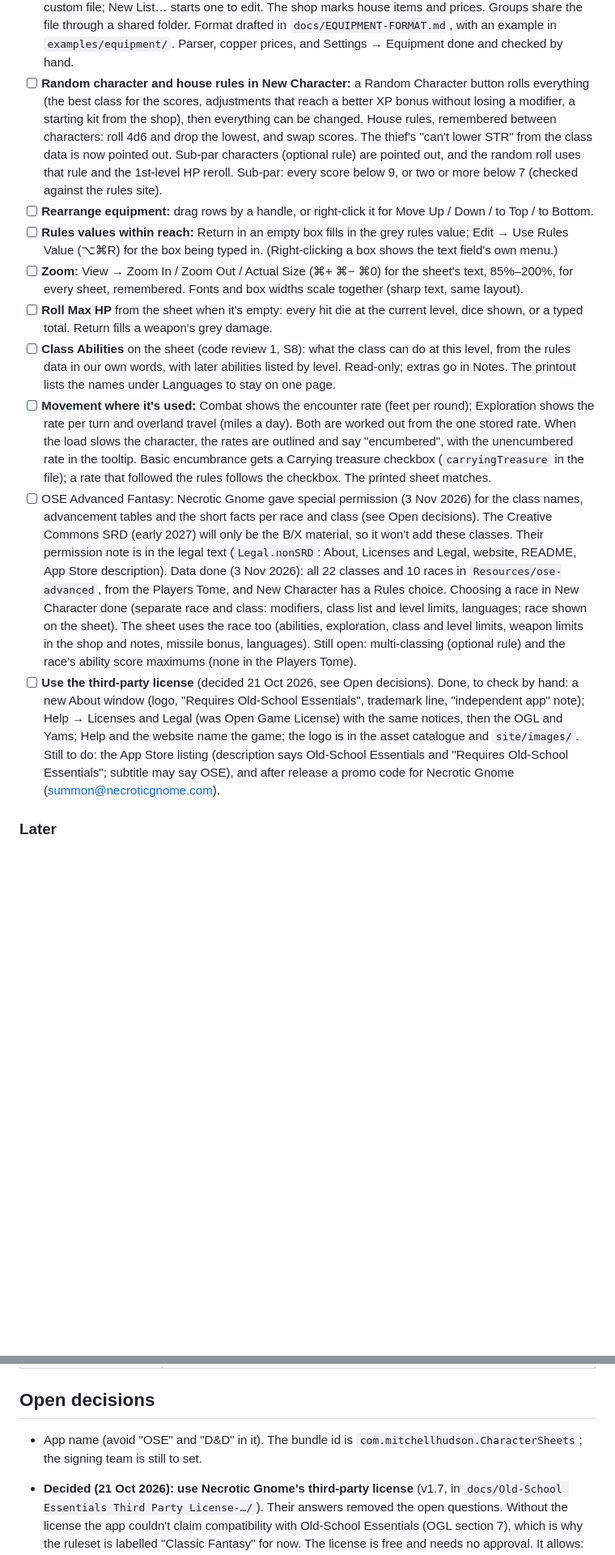
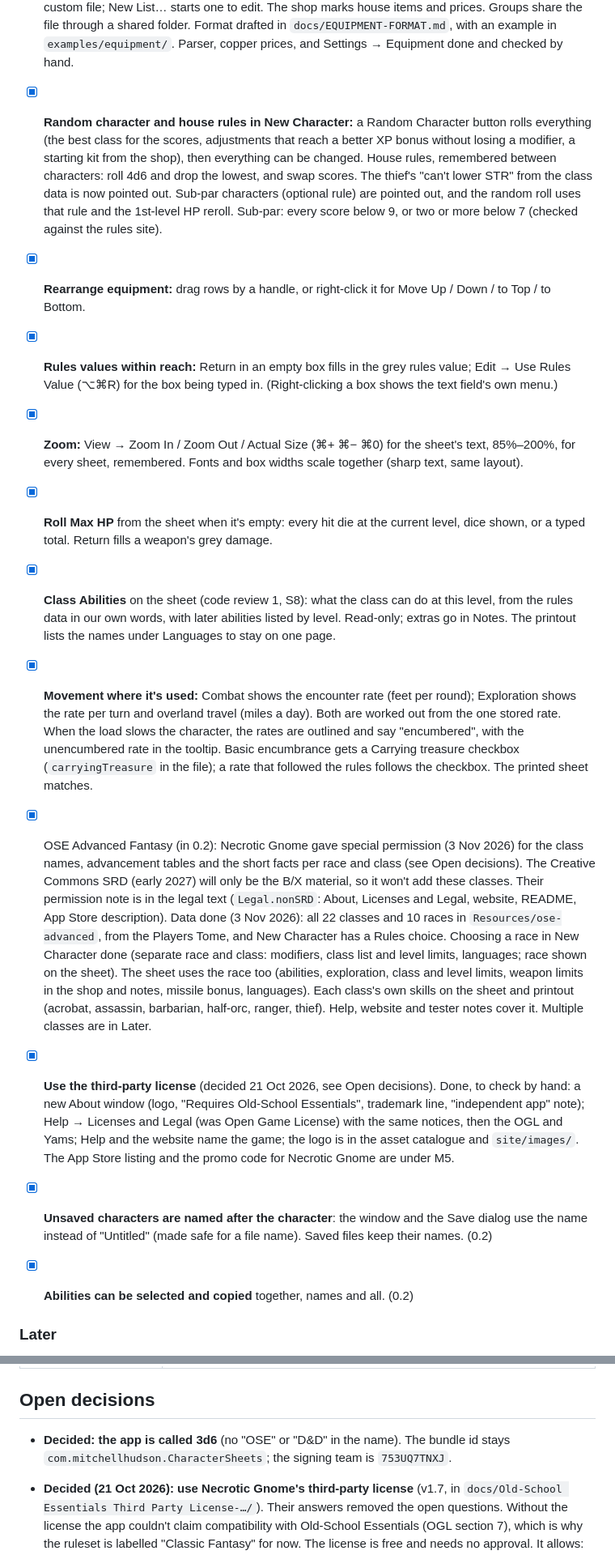
Before and after one commit to soggybag/Character-Sheets, a Markdown page: docs/PLAN.md, 2 parts joined by grey strips. Shown at 81% size. Rendered like a GitHub page; blank space fills up the shorter version.

Commit message:
PLAN: what's done, through 0.2
Ticks the shipped between-beta items, Advanced Fantasy and the license
work; records the app name, icon, website and signing team; splits what's
left of 1.0 (listing, announcement, promo code); moves multiple classes
to Later; marks M5 as now.

Co-Authored-By: Claude Opus 5.5 <noreply@anthropic.com>

```diff
--- a/docs/PLAN.md
+++ b/docs/PLAN.md
@@ -221,7 +228,7 @@ Decisions:
       Format drafted in `docs/EQUIPMENT-FORMAT.md`, with an example in
       `examples/equipment/`. Parser, copper prices, and Settings →
       Equipment done and checked by hand.
-- [ ] **Random character and house rules in New Character:** a Random
+- [x] **Random character and house rules in New Character:** a Random
       Character button rolls everything (the best class for the scores,
       adjustments that reach a better XP bonus without losing a modifier,
       a starting kit from the shop), then everything can be changed. House
@@ -231,22 +238,22 @@ Decisions:
       and the random roll uses that rule and the 1st-level HP reroll.
       Sub-par: every score below 9, or two or more below 7 (checked
       against the rules site).
-- [ ] **Rearrange equipment:** drag rows by a handle, or right-click it
+- [x] **Rearrange equipment:** drag rows by a handle, or right-click it
       for Move Up / Down / to Top / to Bottom.
-- [ ] **Rules values within reach:** Return in an empty box fills in the
+- [x] **Rules values within reach:** Return in an empty box fills in the
       grey rules value; Edit → Use Rules Value (⌥⌘R) for the box being
       typed in. (Right-clicking a box shows the text field's own menu.)
-- [ ] **Zoom:** View → Zoom In / Zoom Out / Actual Size (⌘+ ⌘− ⌘0) for
+- [x] **Zoom:** View → Zoom In / Zoom Out / Actual Size (⌘+ ⌘− ⌘0) for
       the sheet's text, 85%–200%, for every sheet, remembered. Fonts and box
       widths scale together (sharp text, same layout).
-- [ ] **Roll Max HP** from the sheet when it's empty: every hit die at the
+- [x] **Roll Max HP** from the sheet when it's empty: every hit die at the
       current level, dice shown, or a typed total. Return fills a weapon's
       grey damage.
-- [ ] **Class Abilities** on the sheet (code review 1, S8): what the class
+- [x] **Class Abilities** on the sheet (code review 1, S8): what the class
       can do at this level, from the rules data in our own words, with
       later abilities listed by level. Read-only; extras go in Notes. The
       printout lists the names under Languages to stay on one page.
-- [ ] **Movement where it's used:** Combat shows the encounter rate (feet
+- [x] **Movement where it's used:** Combat shows the encounter rate (feet
       per round); Exploration shows the rate per turn and overland travel
       (miles a day). Both are worked out from the one stored rate. When the
       load slows the character, the rates are outlined and say
@@ -254,7 +261,7 @@ Decisions:
       encumbrance gets a Carrying treasure checkbox (`carryingTreasure` in
       the file); a rate that followed the rules follows the checkbox. The
       printed sheet matches.
-- [ ] OSE Advanced Fantasy: Necrotic Gnome gave special permission
+- [x] OSE Advanced Fantasy (in 0.2): Necrotic Gnome gave special permission
       (3 Nov 2026) for the class names, advancement tables and the short
       facts per race and class (see Open decisions). The Creative Commons
       SRD (early 2027) will only be the B/X material, so it won't add these
@@ -266,18 +273,23 @@ Decisions:
       Character done (separate race and class: modifiers, class list and
       level limits, languages; race shown on the sheet). The sheet uses the race
       too (abilities, exploration, class and level limits, weapon limits in
-      the shop and notes, missile bonus, languages). Still open:
-      multi-classing (optional rule) and the race's ability score maximums
-      (none in the Players Tome).
-- [ ] **Use the third-party license** (decided 21 Oct 2026, see Open
+      the shop and notes, missile bonus, languages). Each class's own
+      skills on the sheet and printout (acrobat, assassin, barbarian,
+      half-orc, ranger, thief). Help, website and tester notes cover it.
+      Multiple classes are in Later.
+- [x] **Use the third-party license** (decided 21 Oct 2026, see Open
       decisions). Done, to check by hand: a new About window (logo,
       "Requires Old-School Essentials", trademark line, "independent app"
       note); Help → Licenses and Legal (was Open Game License) with the same
       notices, then the OGL and Yams; Help and the website name the game; the
-      logo is in the asset catalogue and `site/images/`. Still to do: the App
-      Store listing (description says Old-School Essentials and "Requires
-      Old-School Essentials"; subtitle may say OSE), and after release a
-      promo code for Necrotic Gnome (summon@necroticgnome.com).
+      logo is in the asset catalogue and `site/images/`. The App Store
+      listing and the promo code for Necrotic Gnome are under M5.
+
+- [x] **Unsaved characters are named after the character**: the window
+      and the Save dialog use the name instead of "Untitled" (made safe
+      for a file name). Saved files keep their names. (0.2)
+- [x] **Abilities can be selected and copied** together, names and all.
+      (0.2)
 
 ### Later
 - **Notes formatting** (from beta testing, 21 Oct 2026). Notes stay
@@ -330,8 +346,9 @@ Anything here needs a strong case before it moves up:
 
 ## Open decisions
 
-- App name (avoid "OSE" and "D&D" in it). The bundle id is
-  `com.mitchellhudson.CharacterSheets`; the signing team is still to set.
+- **Decided: the app is called 3d6** (no "OSE" or "D&D" in the name). The
+  bundle id stays `com.mitchellhudson.CharacterSheets`; the signing team
+  is `753UQ7TNXJ`.
 - **Decided (21 Oct 2026): use Necrotic Gnome's third-party license**
   (v1.7, in `docs/Old-School Essentials Third Party License-…/`). Their
   answers removed the open questions. Without the license the app couldn't
```
Also changed, not shown: other parts of docs/PLAN.md (+17 -6 lines).
